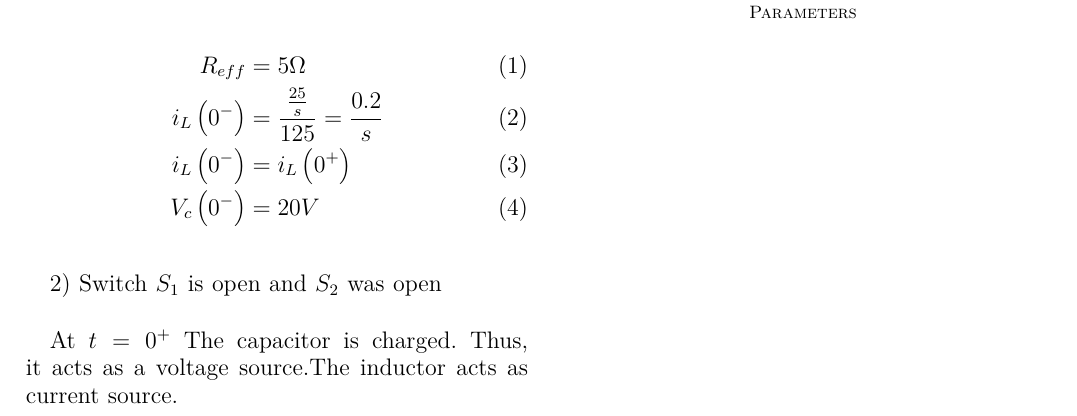
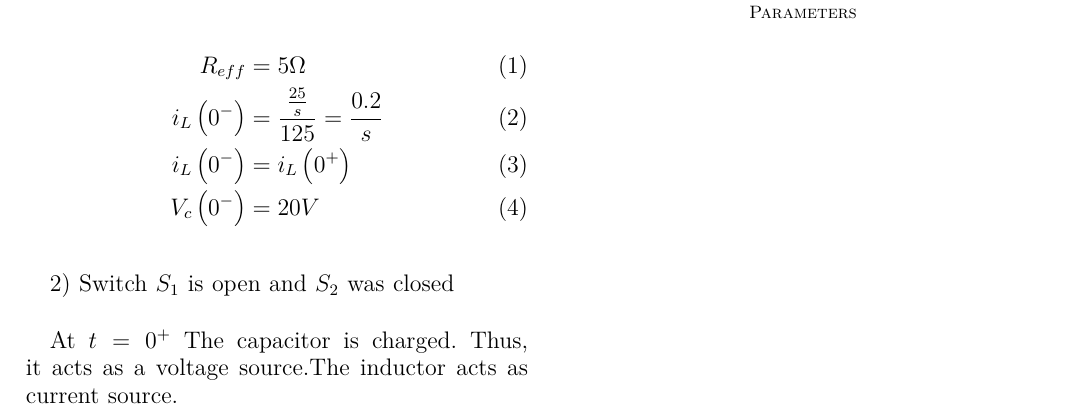
Before and after one commit to Deepakreddy1510/gate-1, a LaTeX paper (gate1.tex): part of the page, cut so that both start at the same text. Compiled offline with pdfLaTeX.

Commit message:
Add files via upload

```diff
--- a/gate1.tex
+++ b/gate1.tex
@@ -55,7 +55,7 @@
 
 \bigskip
 
-2) Switch $S_1$ is open and $S_2$ was open\\
+2) Switch $S_1$ is open and $S_2$ was closed\\
 
 At $t=0^{+}$ The capacitor is charged. Thus, it acts as a voltage source.The inductor acts as current source.\\
 
```
Also changed, not shown: gate1.pdf, 1 other file.
